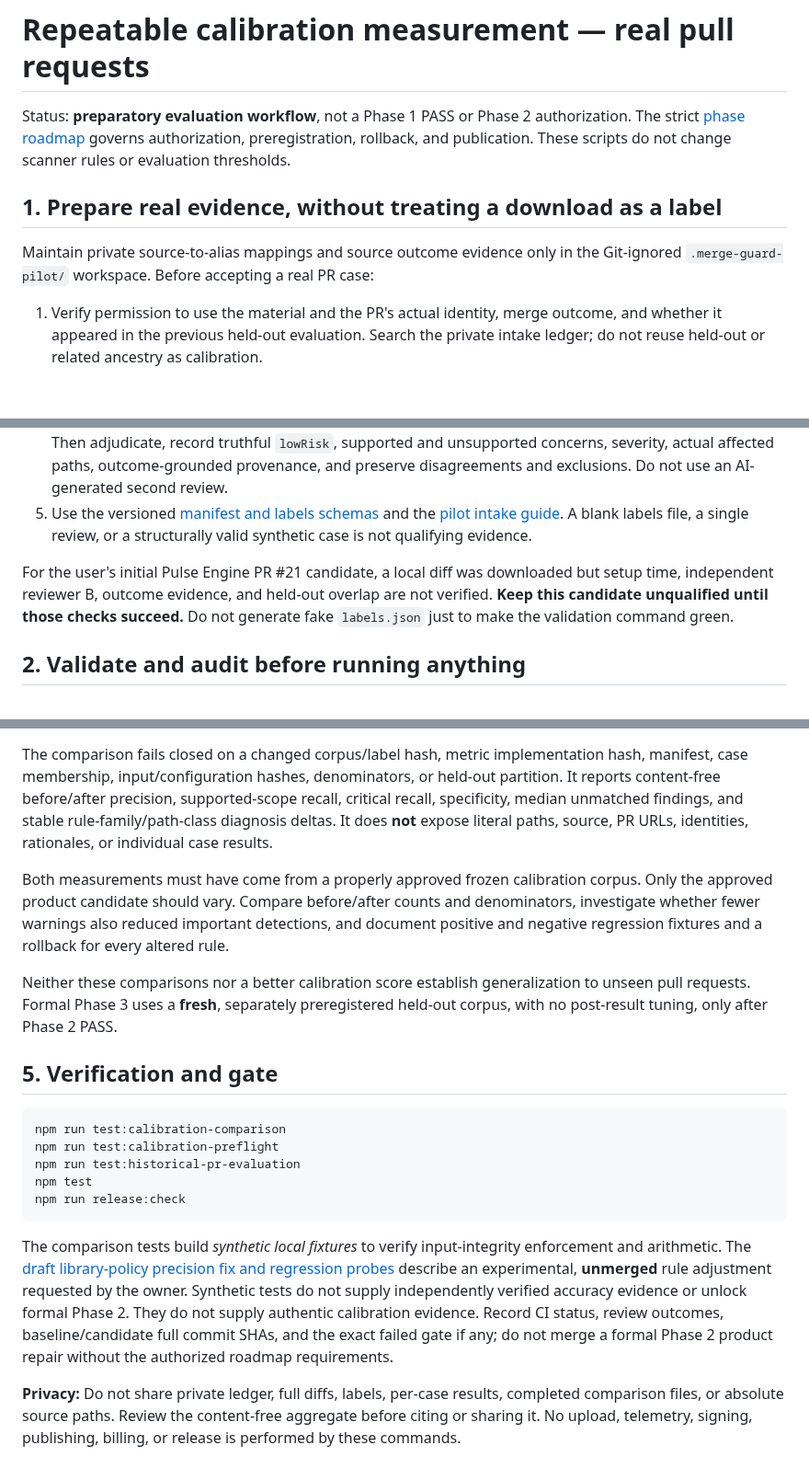
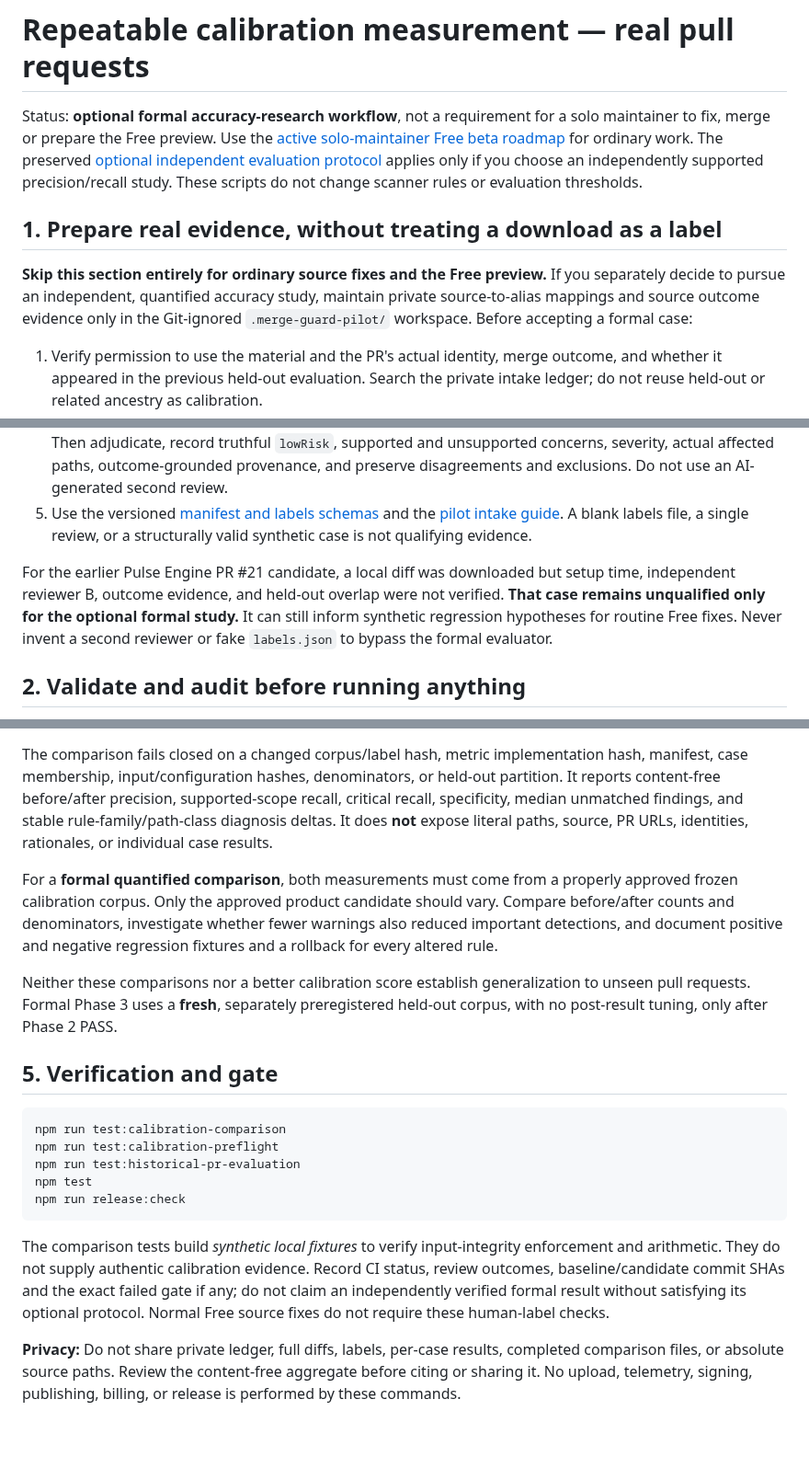
Before and after one commit to keepithandy/merge-guard, a Markdown page: docs/REPRODUCIBLE_CALIBRATION.md, 3 parts joined by grey strips. Shown at 92% size. Rendered like a GitHub page; blank space fills up the shorter version.

Commit message:
docs(evaluation): sync optional calibration guidance with merged solo-maintainer roadmap

````diff
--- a/docs/REPRODUCIBLE_CALIBRATION.md
+++ b/docs/REPRODUCIBLE_CALIBRATION.md
@@ -1,10 +1,10 @@
 # Repeatable calibration measurement — real pull requests
 
-Status: **preparatory evaluation workflow**, not a Phase 1 PASS or Phase 2 authorization. The strict [phase roadmap](PHASE_ROADMAP.md) governs authorization, preregistration, rollback, and publication. These scripts do not change scanner rules or evaluation thresholds.
+Status: **optional formal accuracy-research workflow**, not a requirement for a solo maintainer to fix, merge or prepare the Free preview. Use the [active solo-maintainer Free beta roadmap](PHASE_ROADMAP.md) for ordinary work. The preserved [optional independent evaluation protocol](OPTIONAL_INDEPENDENT_EVALUATION_PROTOCOL.md) applies only if you choose an independently supported precision/recall study. These scripts do not change scanner rules or evaluation thresholds.
 
 ## 1. Prepare real evidence, without treating a download as a label
 
-Maintain private source-to-alias mappings and source outcome evidence only in the Git-ignored `.merge-guard-pilot/` workspace. Before accepting a real PR case:
+**Skip this section entirely for ordinary source fixes and the Free preview.** If you separately decide to pursue an independent, quantified accuracy study, maintain private source-to-alias mappings and source outcome evidence only in the Git-ignored `.merge-guard-pilot/` workspace. Before accepting a formal case:
 
 1. Verify permission to use the material and the PR's actual identity, merge outcome, and whether it appeared in the previous held-out evaluation. Search the private intake ledger; do not reuse held-out or related ancestry as calibration.
 2. Store one bounded, sanitized unified diff under `.merge-guard-pilot/calibration-corpus/cases/<opaque-case-id>/change.diff`. Confirm diff metadata and contents contain no credentials or identifying data that should not be shared; do not commit it. The evaluation runner is local, but filenames and paths are still private.
@@ -12,7 +12,7 @@ Maintain private source-to-alias mappings and source outcome evidence only in th
 4. Obtain two independent **human** include/exclude decisions before anyone sees the other's conclusion. Then adjudicate, record truthful `lowRisk`, supported and unsupported concerns, severity, actual affected paths, outcome-grounded provenance, and preserve disagreements and exclusions. Do not use an AI-generated second review.
 5. Use the versioned [manifest and labels schemas](historical-pr-evaluation.md) and the [pilot intake guide](pilot-corpus-intake.md). A blank labels file, a single review, or a structurally valid synthetic case is not qualifying evidence.
 
-For the user's initial Pulse Engine PR #21 candidate, a local diff was downloaded but setup time, independent reviewer B, outcome evidence, and held-out overlap are not verified. **Keep this candidate unqualified until those checks succeed.** Do not generate fake `labels.json` just to make the validation command green.
+For the earlier Pulse Engine PR #21 candidate, a local diff was downloaded but setup time, independent reviewer B, outcome evidence, and held-out overlap were not verified. **That case remains unqualified only for the optional formal study.** It can still inform synthetic regression hypotheses for routine Free fixes. Never invent a second reviewer or fake `labels.json` to bypass the formal evaluator.
 
 ## 2. Validate and audit before running anything
 
@@ -59,7 +59,7 @@ npm run eval:calibration-compare -- --baseline .merge-guard-pilot/baseline-01 --
 
 The comparison fails closed on a changed corpus/label hash, metric implementation hash, manifest, case membership, input/configuration hashes, denominators, or held-out partition. It reports content-free before/after precision, supported-scope recall, critical recall, specificity, median unmatched findings, and stable rule-family/path-class diagnosis deltas. It does **not** expose literal paths, source, PR URLs, identities, rationales, or individual case results.
 
-Both measurements must have come from a properly approved frozen calibration corpus. Only the approved product candidate should vary. Compare before/after counts and denominators, investigate whether fewer warnings also reduced important detections, and document positive and negative regression fixtures and a rollback for every altered rule.
+For a **formal quantified comparison**, both measurements must come from a properly approved frozen calibration corpus. Only the approved product candidate should vary. Compare before/after counts and denominators, investigate whether fewer warnings also reduced important detections, and document positive and negative regression fixtures and a rollback for every altered rule.
 
 Neither these comparisons nor a better calibration score establish generalization to unseen pull requests. Formal Phase 3 uses a **fresh**, separately preregistered held-out corpus, with no post-result tuning, only after Phase 2 PASS.
 
@@ -73,6 +73,6 @@ npm test
 npm run release:check
 ```
 
-The comparison tests build *synthetic local fixtures* to verify input-integrity enforcement and arithmetic. The [draft library-policy precision fix and regression probes](EVALUATION_LIBRARY_POLICY_PROBES.md) describe an experimental, **unmerged** rule adjustment requested by the owner. Synthetic tests do not supply independently verified accuracy evidence or unlock formal Phase 2. They do not supply authentic calibration evidence. Record CI status, review outcomes, baseline/candidate full commit SHAs, and the exact failed gate if any; do not merge a formal Phase 2 product repair without the authorized roadmap requirements.
+The comparison tests build *synthetic local fixtures* to verify input-integrity enforcement and arithmetic. They do not supply authentic calibration evidence. Record CI status, review outcomes, baseline/candidate commit SHAs and the exact failed gate if any; do not claim an independently verified formal result without satisfying its optional protocol. Normal Free source fixes do not require these human-label checks.
 
 **Privacy:** Do not share private ledger, full diffs, labels, per-case results, completed comparison files, or absolute source paths. Review the content-free aggregate before citing or sharing it. No upload, telemetry, signing, publishing, billing, or release is performed by these commands.
````
Also changed, not shown: other parts of docs/REPRODUCIBLE_CALIBRATION.md (+1 -1 lines).
